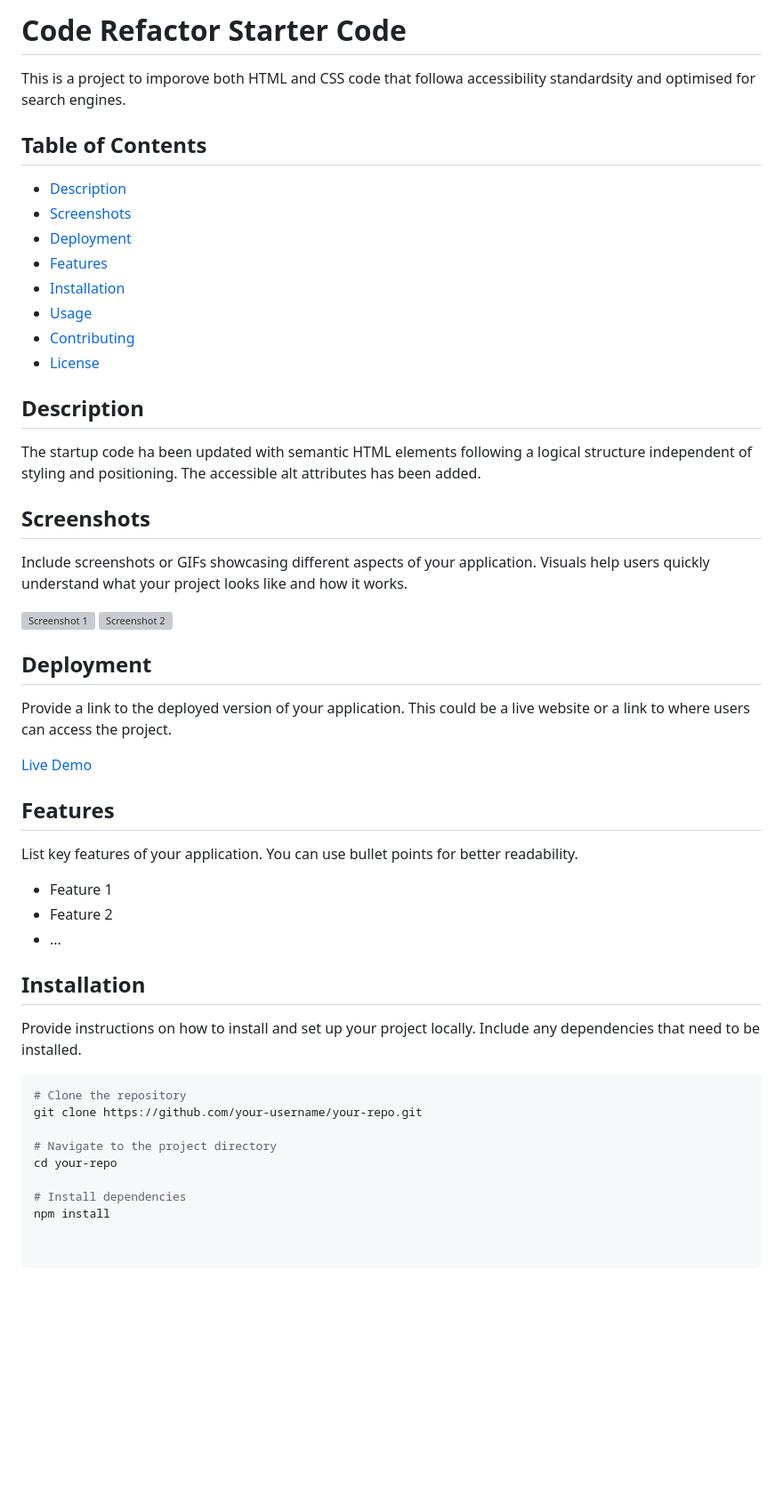
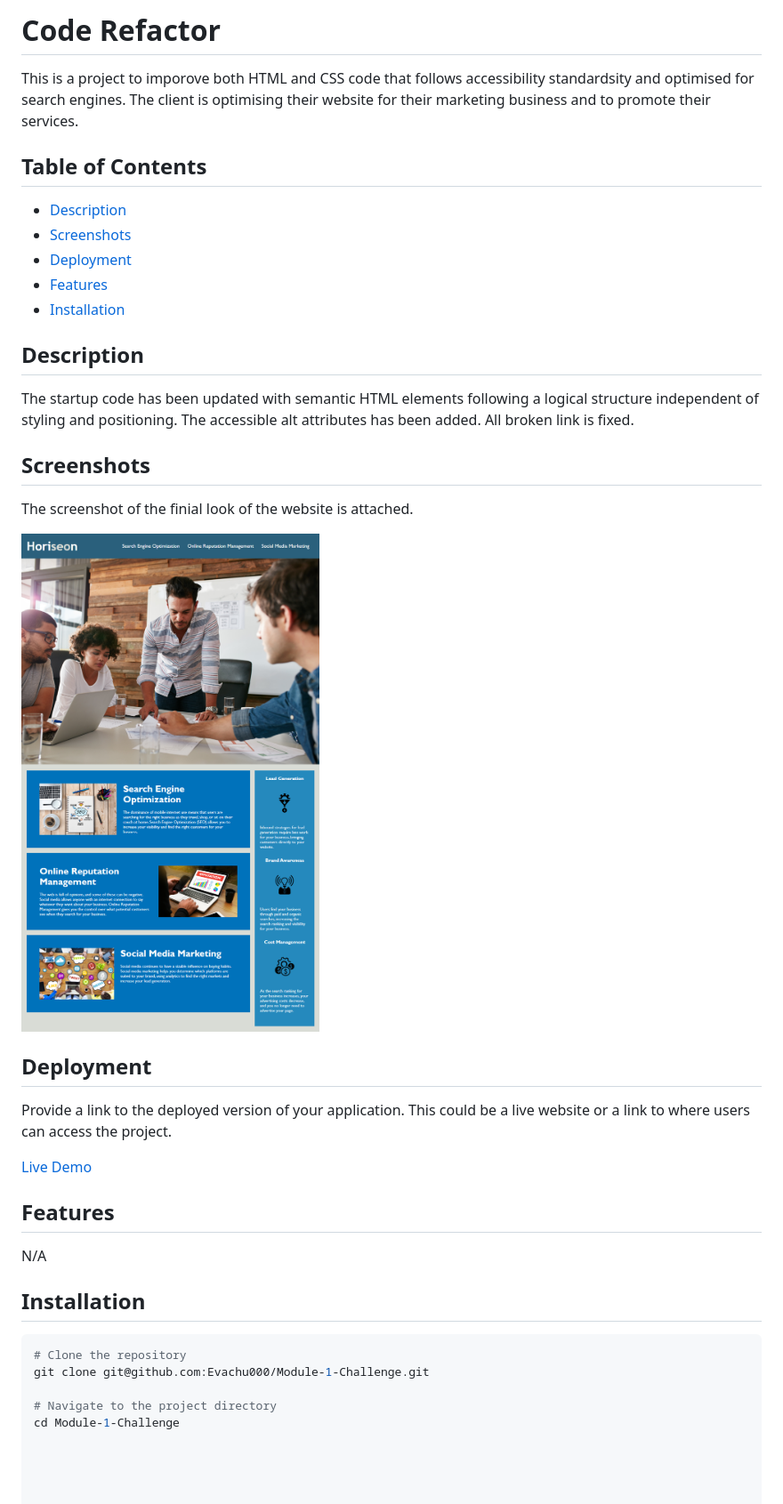
Before and after one commit to Evachu000/Module-1-Challenge, a Markdown page: README.md, the part around the change printed below. Shown: that part at 89% size. Rendered like a GitHub page; pictures changed too: Develop/assets/images/homework.png (added); blank space fills up the shorter version; grey boxes are pictures that could not be loaded.

Commit message:
README.CSS.HTML.updated

````diff
--- a/README.md
+++ b/README.md
@@ -1,5 +1,5 @@
-# Code Refactor Starter Code
-This is a project to imporove both HTML and CSS code that followa accessibility standardsity and optimised for search engines.
+# Code Refactor
+This is a project to imporove both HTML and CSS code that follows accessibility standardsity and optimised for search engines. The client is optimising their website for their marketing business and to promote their services.
 
 ## Table of Contents
 
@@ -8,20 +8,16 @@ This is a project to imporove both HTML and CSS code that followa accessibility
 - [Deployment](#deployment)
 - [Features](#features)
 - [Installation](#installation)
-- [Usage](#usage)
-- [Contributing](#contributing)
-- [License](#license)
 
 ## Description
 
-The startup code ha been updated with semantic HTML elements following a logical structure independent of styling and positioning. The accessible alt attributes has been added.
+The startup code has been updated with semantic HTML elements following a logical structure independent of styling and positioning. The accessible alt attributes has been added. All broken link is fixed.
 
 ## Screenshots
 
-Include screenshots or GIFs showcasing different aspects of your application. Visuals help users quickly understand what your project looks like and how it works.
+The screenshot of the finial look of the website is attached.
 
-![Screenshot 1](path/to/screenshot1.png)
-![Screenshot 2](path/to/screenshot2.png)
+![Screenshot 1](/Develop/assets/images/homework.png)
 
 ## Deployment
 
@@ -31,22 +27,13 @@ Provide a link to the deployed version of your application. This could be a live
 
 ## Features
 
-List key features of your application. You can use bullet points for better readability.
-
-- Feature 1
-- Feature 2
-- ...
+N/A
 
 ## Installation
 
-Provide instructions on how to install and set up your project locally. Include any dependencies that need to be installed.
-
 ```bash
 # Clone the repository
-git clone https://github.com/your-username/your-repo.git
+git clone git@github.com:Evachu000/Module-1-Challenge.git
 
 # Navigate to the project directory
-cd your-repo
-
-# Install dependencies
-npm install
+cd Module-1-Challenge
````
Also changed, not shown: other parts of README.md (+1 -1 lines), 2 other files.
